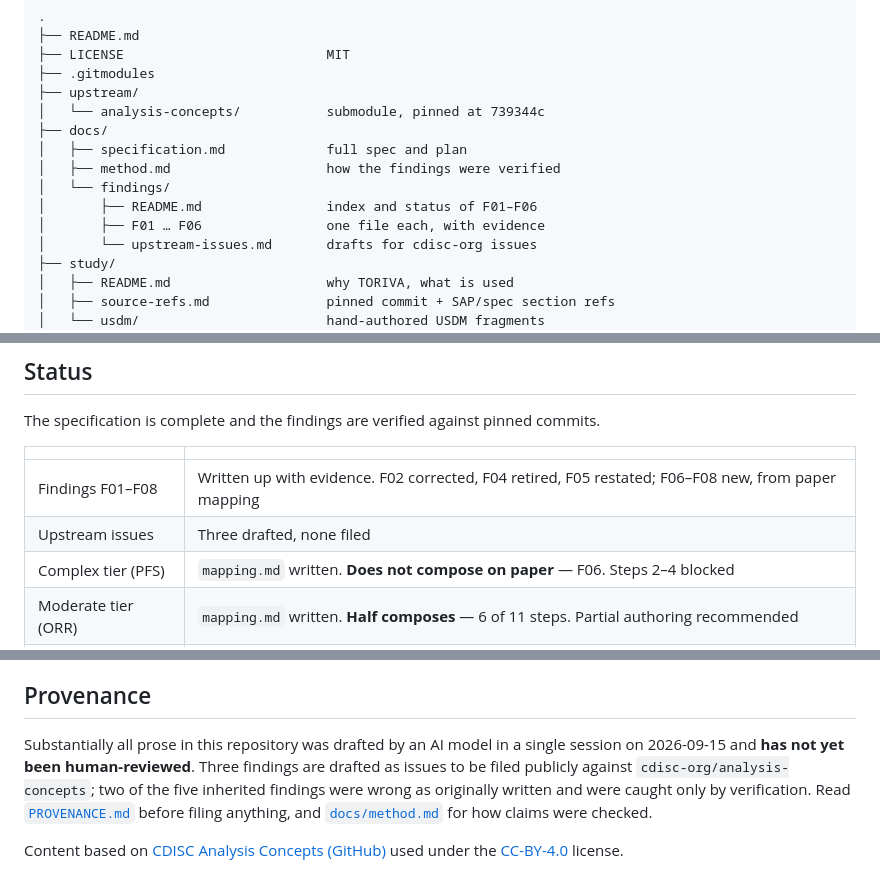
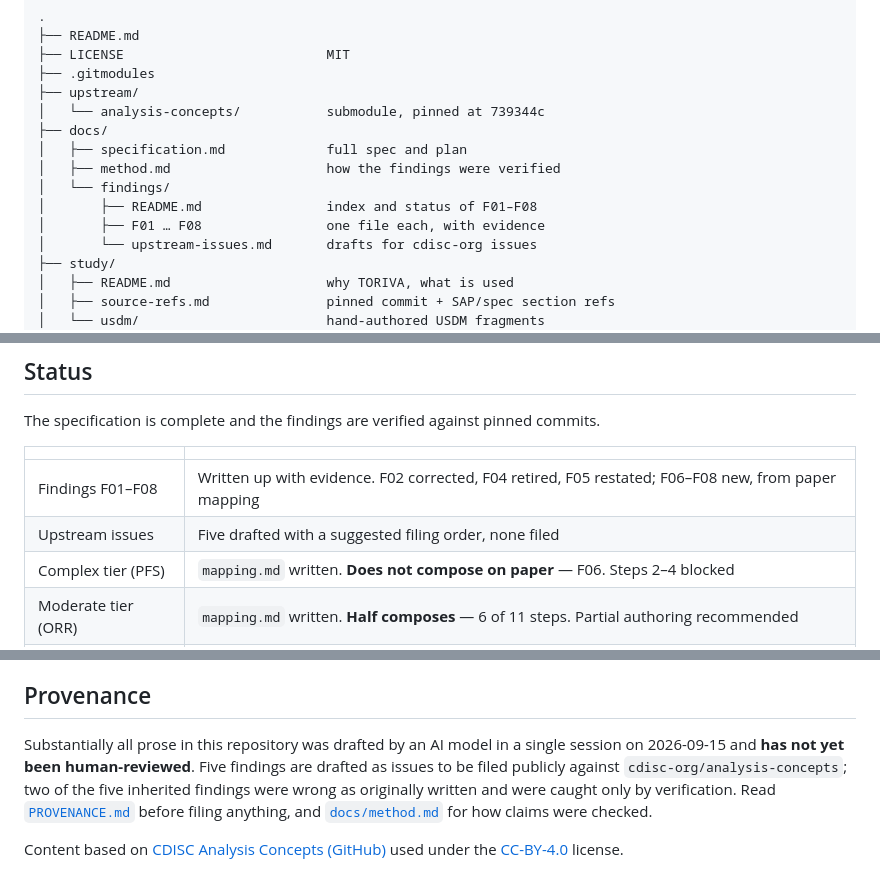
Before and after one commit to Lovemore-Gakava/usdm-acdc-in-practice, a Markdown page: README.md, 3 parts joined by grey strips. GitHub-like rendering.

```diff
--- a/README.md
+++ b/README.md
@@ -124,8 +124,8 @@ Step 4 is the point. One ADAS-Cog endpoint took nine nested derivation steps, ma
 │   ├── specification.md             full spec and plan
 │   ├── method.md                    how the findings were verified
 │   └── findings/
-│       ├── README.md                index and status of F01–F06
-│       ├── F01 … F06                one file each, with evidence
+│       ├── README.md                index and status of F01–F08
+│       ├── F01 … F08                one file each, with evidence
 │       └── upstream-issues.md       drafts for cdisc-org issues
 ├── study/
 │   ├── README.md                    why TORIVA, what is used
@@ -156,7 +156,7 @@ The specification is complete and the findings are verified against pinned commi
 | | |
 |---|---|
 | Findings F01–F08 | Written up with evidence. F02 corrected, F04 retired, F05 restated; F06–F08 new, from paper mapping |
-| Upstream issues | Three drafted, none filed |
+| Upstream issues | Five drafted with a suggested filing order, none filed |
 | Complex tier (PFS) | `mapping.md` written. **Does not compose on paper** — F06. Steps 2–4 blocked |
 | Moderate tier (ORR) | `mapping.md` written. **Half composes** — 6 of 11 steps. Partial authoring recommended |
 | Simple tier (lab CFB) | Not started. Both transformations exist; expected to work |
@@ -176,7 +176,7 @@ resolved upstream or a documented workaround is accepted.
 ## Provenance
 
 Substantially all prose in this repository was drafted by an AI model in a single session on
-2026-09-15 and **has not yet been human-reviewed**. Three findings are drafted as issues to be
+2026-09-15 and **has not yet been human-reviewed**. Five findings are drafted as issues to be
 filed publicly against `cdisc-org/analysis-concepts`; two of the five inherited findings were
 wrong as originally written and were caught only by verification. Read
 [`PROVENANCE.md`](PROVENANCE.md) before filing anything, and [`docs/method.md`](docs/method.md)
```
Also changed, not shown: PROVENANCE.md (+36 -14 lines), study/source-refs.md (+5 -3 lines).
